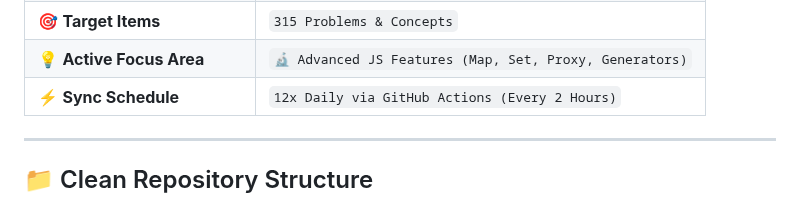
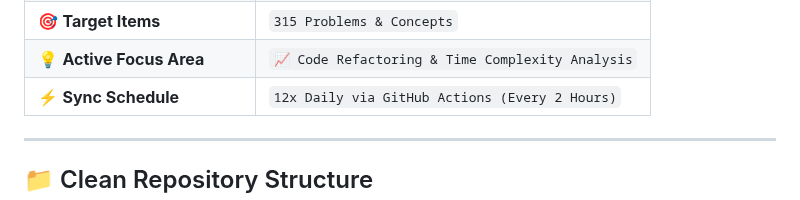
Before and after one commit to surjeetkumar8006/surjeetkumar8006, a Markdown page: README.md, the part around one of its changes. Drawn GitHub-style.

Commit message:
docs(auto-sync): update learning focus area and activity metrics

```diff
--- a/README.md
+++ b/README.md
@@ -38,5 +38,5 @@ Select your preferred language in the top bar of [`index.html`](./index.html) to
 | 🎯 **Target Items** | `315 Problems & Concepts` |
-| 💡 **Active Focus Area** | `🔬 Advanced JS Features (Map, Set, Proxy, Generators)` |
+| 💡 **Active Focus Area** | `📈 Code Refactoring & Time Complexity Analysis` |
 | ⚡ **Sync Schedule** | `12x Daily via GitHub Actions (Every 2 Hours)` |
 <!-- END_LIVE_METRICS -->
 
```
Also changed, not shown: other parts of README.md (+2 -2 lines).
